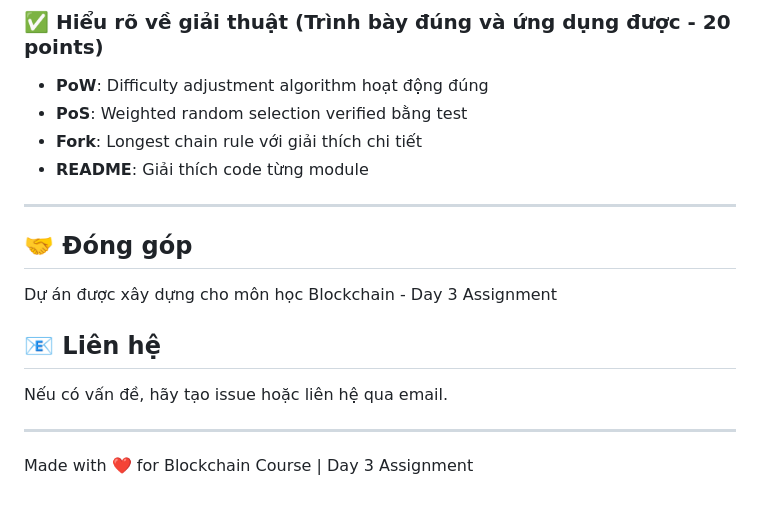
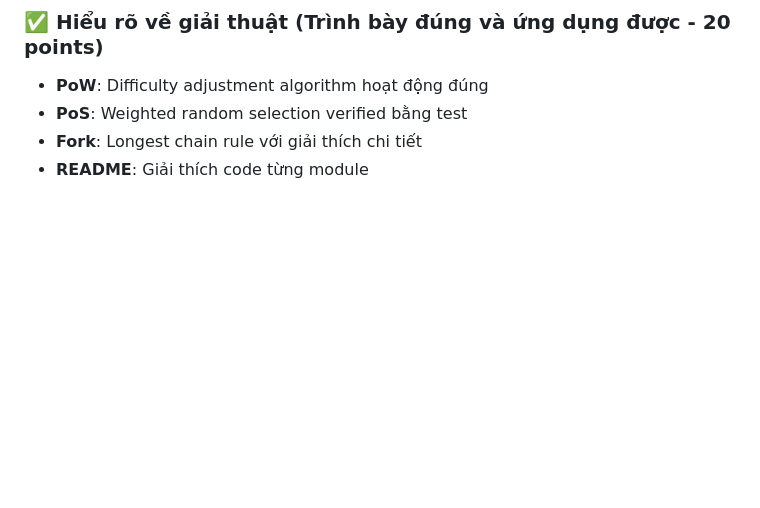
Before and after one commit to khanh291999/blockchain-day3, a Markdown page: README.md, the part around the change. Drawn GitHub-style; blank space fills up the shorter version.

```diff
--- a/README.md
+++ b/README.md
@@ -459,17 +459,3 @@ Giải quyết fork bằng Longest Chain Rule
 - **PoS**: Weighted random selection verified bằng test
 - **Fork**: Longest chain rule với giải thích chi tiết
 - **README**: Giải thích code từng module
-
----
-
-## 🤝 Đóng góp
-
-Dự án được xây dựng cho môn học Blockchain - Day 3 Assignment
-
-## 📧 Liên hệ
-
-Nếu có vấn đề, hãy tạo issue hoặc liên hệ qua email.
-
----
-
-Made with ❤️ for Blockchain Course | Day 3 Assignment
```
